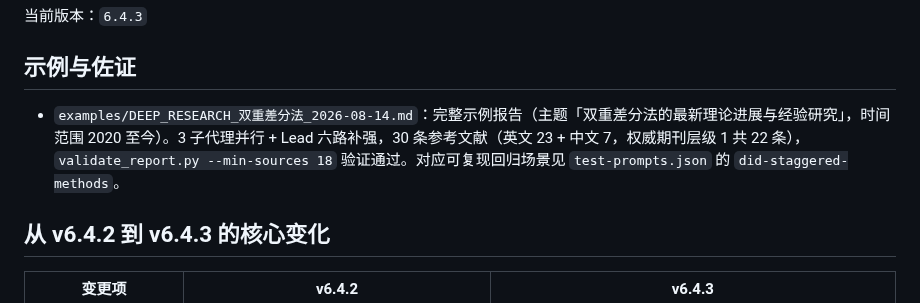
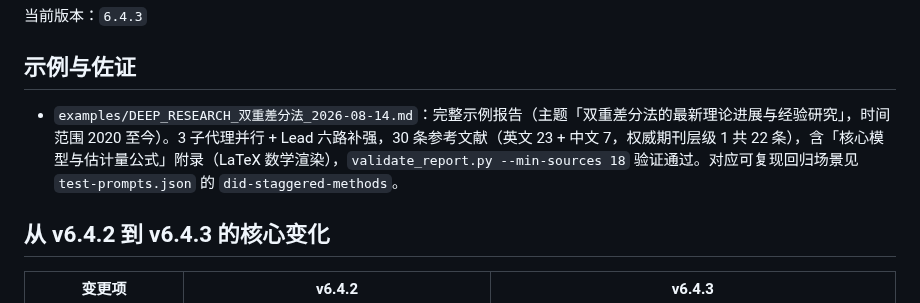
Before and after one commit to jefeerzhang/tri-research-skill, a Markdown page: skills/tri-research/README.md, the part around the change. GitHub-like rendering.

Commit message:
docs(examples): DiD 示例报告公式改用 LaTeX 数学渲染
- 附录「核心模型与估计量公式」由 text 代码块改为 $$...$$ 显示公式 + 内联 $...$，GitHub 可直接渲染
- README 示例与佐证补充公式附录说明

```diff
--- a/skills/tri-research/README.md
+++ b/skills/tri-research/README.md
@@ -6,7 +6,7 @@
 
 ## 示例与佐证
 
-- `examples/DEEP_RESEARCH_双重差分法_2026-08-14.md`：完整示例报告（主题「双重差分法的最新理论进展与经验研究」，时间范围 2020 至今）。3 子代理并行 + Lead 六路补强，30 条参考文献（英文 23 + 中文 7，权威期刊层级 1 共 22 条），`validate_report.py --min-sources 18` 验证通过。对应可复现回归场景见 `test-prompts.json` 的 `did-staggered-methods`。
+- `examples/DEEP_RESEARCH_双重差分法_2026-08-14.md`：完整示例报告（主题「双重差分法的最新理论进展与经验研究」，时间范围 2020 至今）。3 子代理并行 + Lead 六路补强，30 条参考文献（英文 23 + 中文 7，权威期刊层级 1 共 22 条），含「核心模型与估计量公式」附录（LaTeX 数学渲染），`validate_report.py --min-sources 18` 验证通过。对应可复现回归场景见 `test-prompts.json` 的 `did-staggered-methods`。
 
 ## 从 v6.4.2 到 v6.4.3 的核心变化
 
```
Also changed, not shown: examples/DEEP_RESEARCH_双重差分法_2026-08-14.md (+81 -60 lines).
